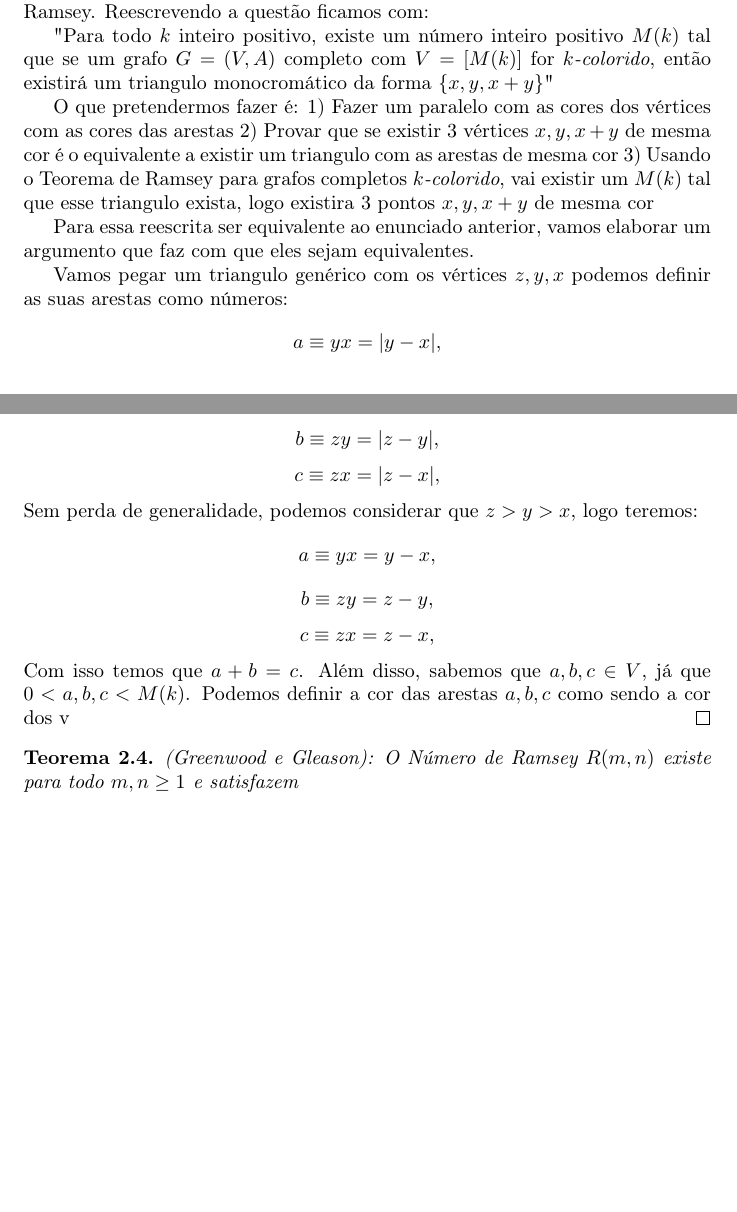
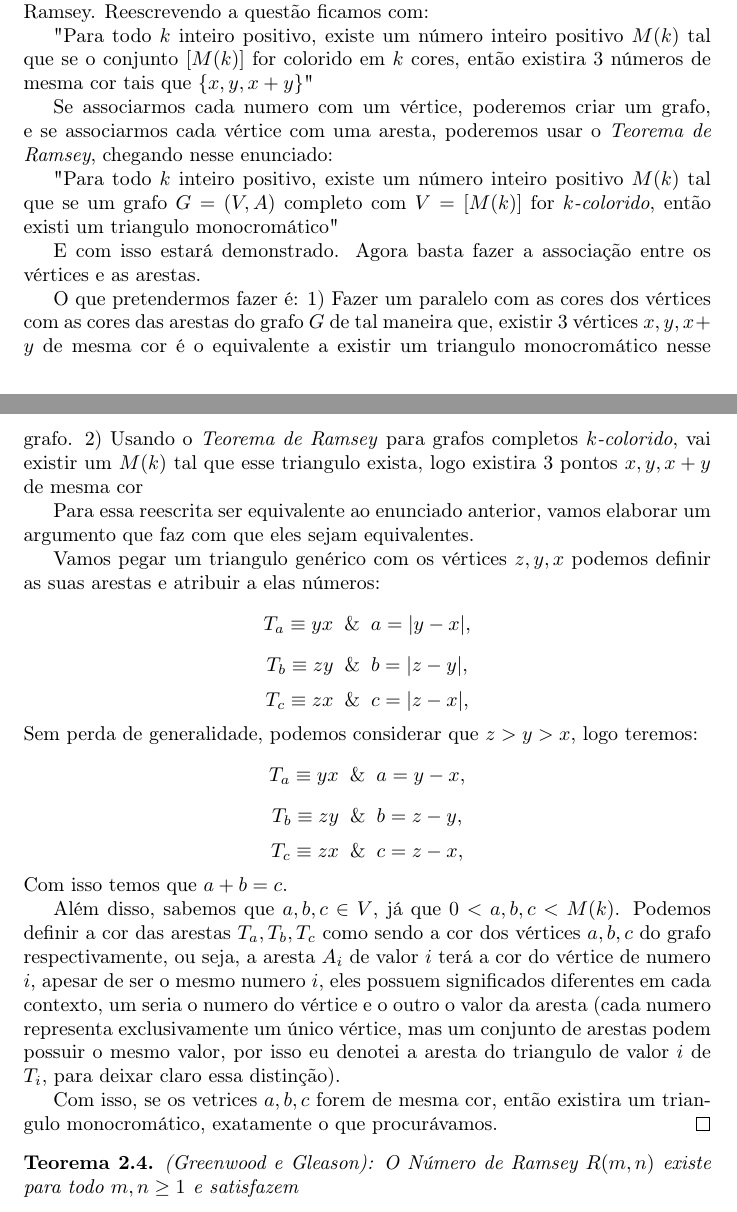
Before and after one commit to GabrielFrigo4/Plane-Text-Projects, a LaTeX document (UFABC/PDPD/main.tex): two parts of pages 6 and 7 of 7 before the commit and two parts of pages 6 and 7 of 8 after it, joined at a grey line, cut so that both start at the same text, the shorter picture padded with empty space. Compiled offline with pdfLaTeX.

Commit message:
Update main.tex

```diff
--- a/UFABC/PDPD/main.tex
+++ b/UFABC/PDPD/main.tex
@@ -260,25 +260,33 @@
 \begin{proof}
     Podemos abstrair a questão para se enquadrar na Teoria de Ramsey. Reescrevendo a questão ficamos com:
 
-    "Para todo $k$ inteiro positivo, existe um número inteiro positivo $M(k)$ tal que se um grafo $G = (V, A)$ completo com $V = [M(k)]$ for $k$\emph{-colorido}, então existirá um triangulo monocromático da forma $\{x, y, x+y\}$"
+    "Para todo $k$ inteiro positivo, existe um número inteiro positivo $M(k)$ tal que se o conjunto $[M(k)]$ for colorido em $k$ cores, então existira $3$ números de mesma cor tais que $\{x, y, x+y\}$"
+
+    Se associarmos cada numero com um vértice, poderemos criar um grafo, e se associarmos cada vértice com uma aresta, poderemos usar o \emph{Teorema de Ramsey}, chegando nesse enunciado:
+
+    "Para todo $k$ inteiro positivo, existe um número inteiro positivo $M(k)$ tal que se um grafo $G = (V, A)$ completo com $V = [M(k)]$ for $k$\emph{-colorido}, então existi um triangulo monocromático"
+
+    E com isso estará demonstrado. Agora basta fazer a associação entre os vértices e as arestas.
 
     O que pretendermos fazer é:
-    1) Fazer um paralelo com as cores dos vértices com as cores das arestas
-    2) Provar que se existir 3 vértices $x, y, x+y$ de mesma cor é o equivalente a existir um triangulo com as arestas de mesma cor
-    3) Usando o Teorema de Ramsey para grafos completos $k$\emph{-colorido}, vai existir um $M(k)$ tal que esse triangulo exista, logo existira 3 pontos $x, y, x+y$ de mesma cor
+    1) Fazer um paralelo com as cores dos vértices com as cores das arestas do grafo $G$ de tal maneira que, existir 3 vértices $x, y, x+y$ de mesma cor é o equivalente a existir um triangulo monocromático nesse grafo.
+    2) Usando o \emph{Teorema de Ramsey} para grafos completos $k$\emph{-colorido}, vai existir um $M(k)$ tal que esse triangulo exista, logo existira 3 pontos $x, y, x+y$ de mesma cor
 
     Para essa reescrita ser equivalente ao enunciado anterior, vamos elaborar um argumento que faz com que eles sejam equivalentes.
 
-    Vamos pegar um triangulo genérico com os vértices $z, y, x$ podemos definir as suas arestas como números:
-    \[a \equiv yx = |y-x|,\]
-    \[b \equiv zy = |z-y|,\]
-    \[c \equiv zx = |z-x|,\]
+    Vamos pegar um triangulo genérico com os vértices $z, y, x$ podemos definir as suas arestas e atribuir a elas números:
+    \[T_a \equiv yx \And a = |y-x|,\]
+    \[T_b \equiv zy \And b = |z-y|,\]
+    \[T_c \equiv zx \And c = |z-x|,\]
     Sem perda de generalidade, podemos considerar que $z > y > x$, logo teremos:
-    \[a \equiv yx = y-x,\]
-    \[b \equiv zy = z-y,\]
-    \[c \equiv zx = z-x,\]
+    \[T_a \equiv yx \And a = y-x,\]
+    \[T_b \equiv zy \And b = z-y,\]
+    \[T_c \equiv zx \And c = z-x,\]
     Com isso temos que $a + b = c$.
-    Além disso, sabemos que $a, b, c \in V$, já que $0 < a, b, c < M(k)$. Podemos definir a cor das arestas $a,b,c$ como sendo a cor dos v
+
+    Além disso, sabemos que $a, b, c \in V$, já que $0 < a, b, c < M(k)$. Podemos definir a cor das arestas $T_a, T_b, T_c$ como sendo a cor dos vértices $a, b, c$ do grafo respectivamente, ou seja, a aresta $A_i$ de valor $i$ terá a cor do vértice de numero $i$, apesar de ser o mesmo numero $i$, eles possuem significados diferentes em cada contexto, um seria o numero do vértice e o outro o valor da aresta (cada numero representa exclusivamente um único vértice, mas um conjunto de arestas podem possuir o mesmo valor, por isso eu denotei a aresta do triangulo de valor $i$ de $T_i$, para deixar claro essa distinção).
+
+    Com isso, se os vetrices $a, b, c$ forem de mesma cor, então existira um triangulo monocromático, exatamente o que procurávamos.
 \end{proof}
 % ###### 1.20 ###### %
 
```
Also changed, not shown: UFABC/PDPD/main.tex (6 more changed lines).
